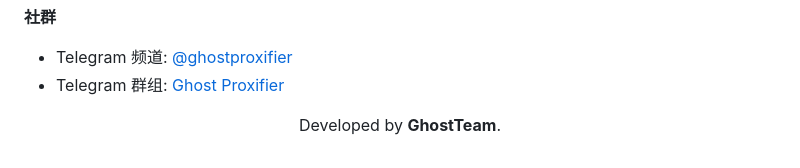
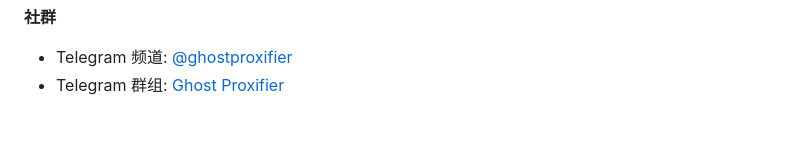
Before and after one commit to liliBestCoder/ghost-proxifier-pro, a Markdown page: README.md, the part around the change. GitHub-like rendering; blank space fills up the shorter version.

```diff
--- a/README.md
+++ b/README.md
@@ -241,7 +241,3 @@ Pro 版提供现代化图形 UI、进程规则管理、流量可视化面板、
 
 - Telegram 频道: [@ghostproxifier](https://t.me/ghostproxifier)
 - Telegram 群组: [Ghost Proxifier](https://t.me/+SCVIJJFocWAxN2Y9)
-
-<p align="center">
-  Developed by <b>GhostTeam</b>.
-</p>
```
Also changed, not shown: README-EN.md (+0 -4 lines).
